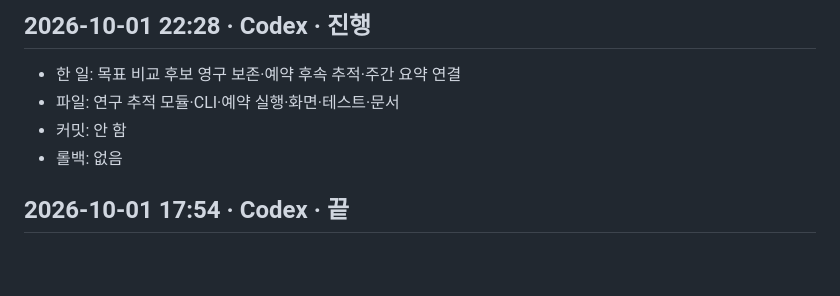
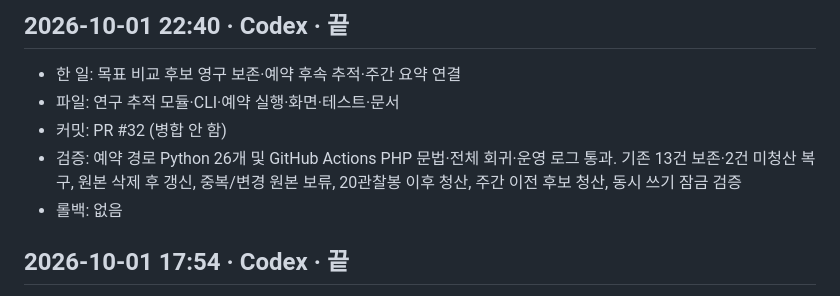
Before and after one commit to derod007/stock_personal, a Markdown page: docs/work-log.md, the part around the change. GitHub-like rendering; blank space fills up the shorter version.

```diff
--- a/docs/work-log.md
+++ b/docs/work-log.md
@@ -1,7 +1,8 @@
-## 2026-10-01 22:28 · Codex · 진행
+## 2026-10-01 22:40 · Codex · 끝
 - 한 일: 목표 비교 후보 영구 보존·예약 후속 추적·주간 요약 연결
 - 파일: 연구 추적 모듈·CLI·예약 실행·화면·테스트·문서
-- 커밋: 안 함
+- 커밋: PR #32 (병합 안 함)
+- 검증: 예약 경로 Python 26개 및 GitHub Actions PHP 문법·전체 회귀·운영 로그 통과. 기존 13건 보존·2건 미청산 복구, 원본 삭제 후 갱신, 중복/변경 원본 보류, 20관찰봉 이후 청산, 주간 이전 후보 청산, 동시 쓰기 잠금 검증
 - 롤백: 없음
 
 ## 2026-10-01 17:54 · Codex · 끝
```
Also changed, not shown: docs/target-tracking.md (+8 -0 lines).
